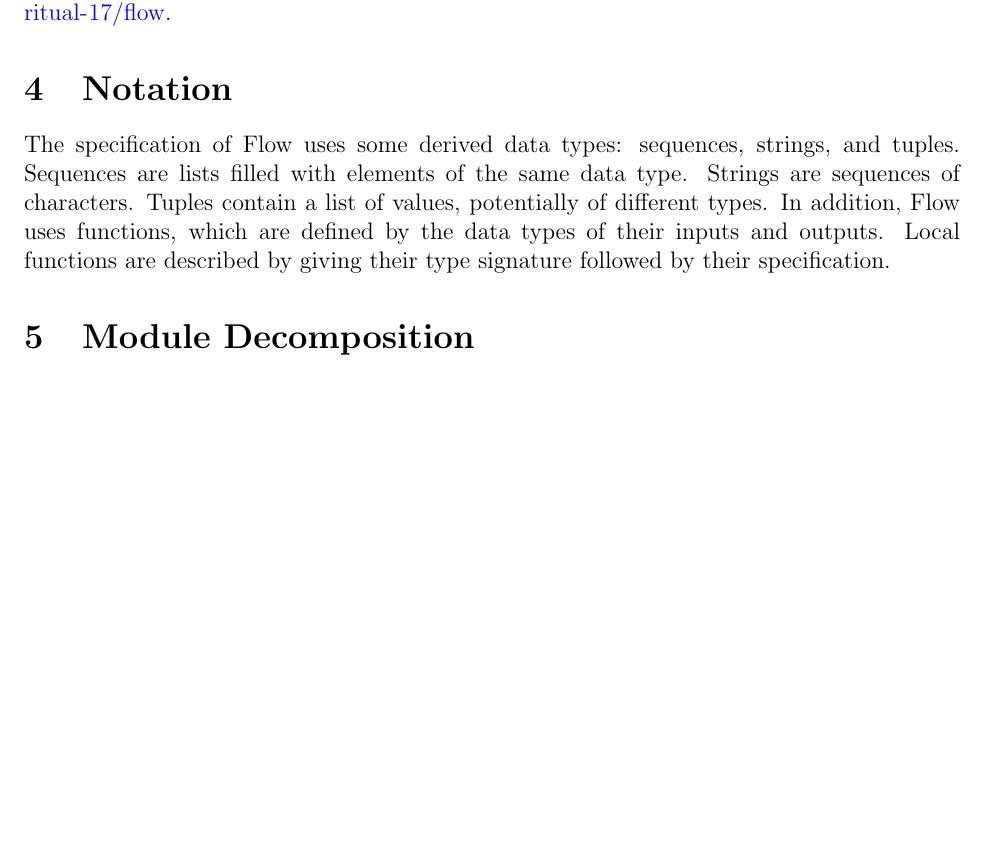
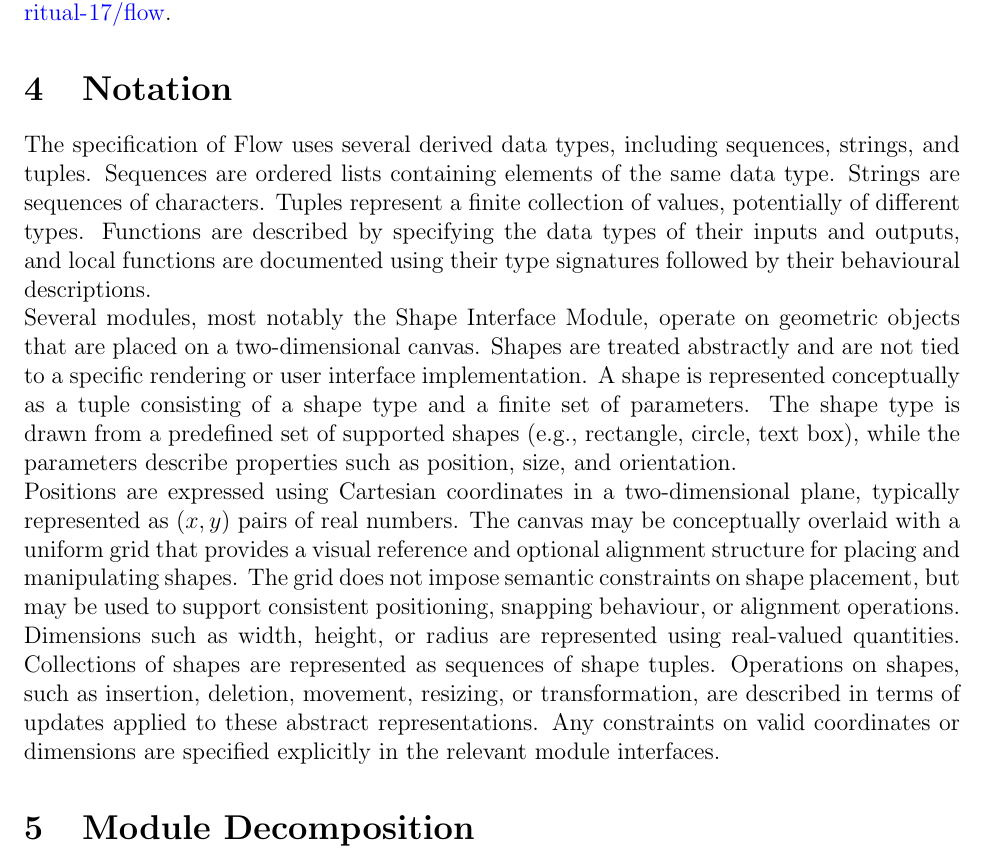
Before and after one commit to ritual-17/flow, a LaTeX document (docs/Design/SoftDetailedDes/MIS.tex): part of page 9 of 33, cut so that both start at the same text, the shorter picture padded with empty space. Compiled offline with pdfLaTeX.

Commit message:
316:Update the enhanced version of MIS Notation

```diff
--- a/docs/Design/SoftDetailedDes/MIS.tex
+++ b/docs/Design/SoftDetailedDes/MIS.tex
@@ -113,12 +113,36 @@ found at \url{https://github.com/ritual-17/flow}.
 %\end{center}
 
 \noindent
-The specification of \progname \ uses some derived data types: sequences, strings, and
-tuples. Sequences are lists filled with elements of the same data type. Strings
-are sequences of characters. Tuples contain a list of values, potentially of
-different types. In addition, \progname \ uses functions, which
-are defined by the data types of their inputs and outputs. Local functions are
-described by giving their type signature followed by their specification.
+The specification of \progname\ uses several derived data types, including
+sequences, strings, and tuples. Sequences are ordered lists containing elements
+of the same data type. Strings are sequences of characters. Tuples represent a
+finite collection of values, potentially of different types. Functions are
+described by specifying the data types of their inputs and outputs, and local
+functions are documented using their type signatures followed by their
+behavioural descriptions.
+
+\noindent
+Several modules, most notably the Shape Interface Module, operate on geometric
+objects that are placed on a two-dimensional canvas. Shapes are treated
+abstractly and are not tied to a specific rendering or user interface
+implementation. A shape is represented conceptually as a tuple consisting of a
+shape type and a finite set of parameters. The shape type is drawn from a
+predefined set of supported shapes (e.g., rectangle, circle, text box), while
+the parameters describe properties such as position, size, and orientation.
+
+\noindent
+Positions are expressed using Cartesian coordinates in a two-dimensional plane,
+typically represented as $(x, y)$ pairs of real numbers. The canvas may be
+conceptually overlaid with a uniform grid that provides a visual reference and
+optional alignment structure for placing and manipulating shapes. The grid does
+not impose semantic constraints on shape placement, but may be used to support
+consistent positioning, snapping behaviour, or alignment operations. Dimensions
+such as width, height, or radius are represented using real-valued quantities.
+Collections of shapes are represented as sequences of shape tuples. Operations
+on shapes, such as insertion, deletion, movement, resizing, or transformation,
+are described in terms of updates applied to these abstract representations.
+Any constraints on valid coordinates or dimensions are specified explicitly in
+the relevant module interfaces.
 
 \section{Module Decomposition}
 
```
Also changed, not shown: docs/Design/SoftDetailedDes/MIS.tex (2 more changed lines).
